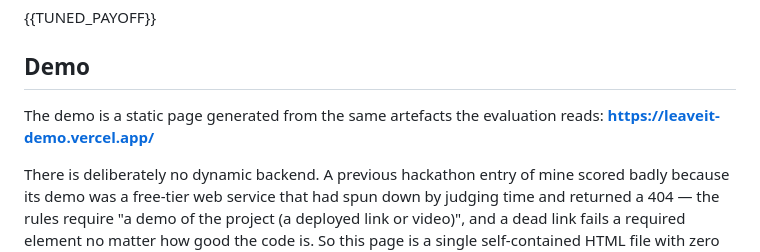
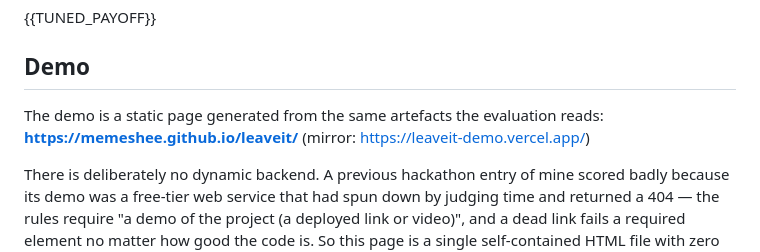
Before and after one commit to memeshee/leaveit, a Markdown page: post/post.md, the part around the change. Drawn GitHub-style.

Commit message:
Post: lead with the GitHub Pages demo, Vercel as mirror

```diff
--- a/post/post.md
+++ b/post/post.md
@@ -24,7 +24,7 @@ something, and then to make sure being wrong about that is cheap.*
 ## Demo
 
 The demo is a static page generated from the same artefacts the evaluation reads:
-**https://leaveit-demo.vercel.app/**
+**https://memeshee.github.io/leaveit/** (mirror: https://leaveit-demo.vercel.app/)
 
 There is deliberately no dynamic backend. A previous hackathon entry of mine scored
 badly because its demo was a free-tier web service that had spun down by judging time
```
Also changed, not shown: post/post_final.md (+1 -1 lines).
